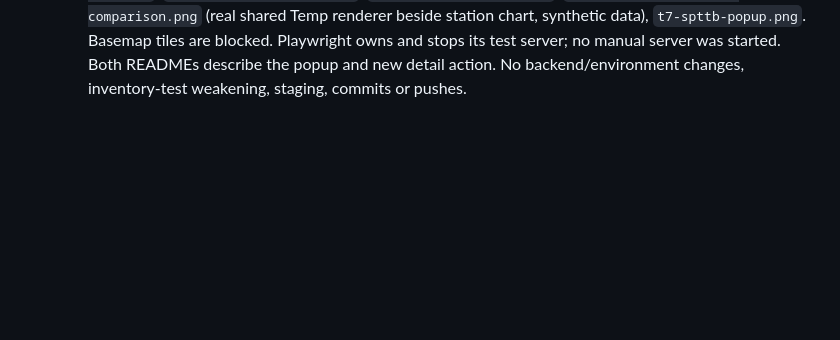
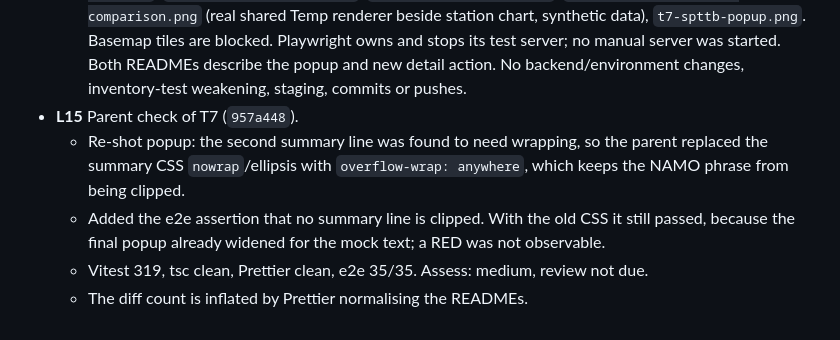
Before and after one commit to ElGuill3/distributionMapApp, a Markdown page: odd/tasks/forecast-visualization.md, the part around the change. GitHub-like rendering; blank space fills up the shorter version.

Commit message:
docs(odd): record forecast visualization T7

```diff
--- a/odd/tasks/forecast-visualization.md
+++ b/odd/tasks/forecast-visualization.md
@@ -91,3 +91,8 @@ Station icons take their colour from the official IPCET semáforo, and the river
   - Detail clips observations to the last 30 calendar days ending at the latest actual observation (including a validated live input, not a later missing report), preserving null gaps, and includes forecast through h7 plus official NAMO. Station charts reuse extracted variable-chart layout, y-axis/config builders and data-range padding; observed fill, palette, line width, date ticks, legend and modebar follow variable charts. The analysis export bar remains visible but disabled with an explanatory tooltip. Observing the plot area as well as its container prevents the newly visible toolbar from clipping the axes.
   - RED: initial focused unit run failed 24/35 tests on missing summary/lifecycle APIs, old buttons/title/layout and unfiltered dates. Further range assertions failed before reusing variable-chart padding and anchoring the calendar window to the latest actual observation. GREEN: 38 focused unit tests; full Vitest **319/319 in 36 files**, TypeScript clean. Browser RED found Leaflet content reconstruction (8/16 failed initially); after correction focused e2e **16/16** passed. A screenshot dimension assertion independently reproduced toolbar clipping and passed after observing the plot area. A width assertion reproduced a clipped optional NAMO phrase; the popup now omits that phrase when it does not fit, retaining the complete text in its tooltip. Full e2e **35/35** passed with one worker and the authorized portable Chromium; all forecast/IPCET data are mocked, external requests restricted to library CDNs, no live forecast or messenger calls.
   - Six gitignored screenshots in `.cache/fv-shots/`: `t7-bdctb-popup-light.png`, `t7-bdctb-popup-dark.png`, `t7-bdctb-chart-light.png`, `t7-bdctb-chart-dark.png`, `t7-variable-temp-dark-comparison.png` (real shared Temp renderer beside station chart, synthetic data), `t7-spttb-popup.png`. Basemap tiles are blocked. Playwright owns and stops its test server; no manual server was started. Both READMEs describe the popup and new detail action. No backend/environment changes, inventory-test weakening, staging, commits or pushes.
+- **L15** Parent check of T7 (`957a448`).
+  - Re-shot popup: the second summary line was found to need wrapping, so the parent replaced the summary CSS `nowrap`/ellipsis with `overflow-wrap: anywhere`, which keeps the NAMO phrase from being clipped.
+  - Added the e2e assertion that no summary line is clipped. With the old CSS it still passed, because the final popup already widened for the mock text; a RED was not observable.
+  - Vitest 319, tsc clean, Prettier clean, e2e 35/35. Assess: medium, review not due.
+  - The diff count is inflated by Prettier normalising the READMEs.
```
